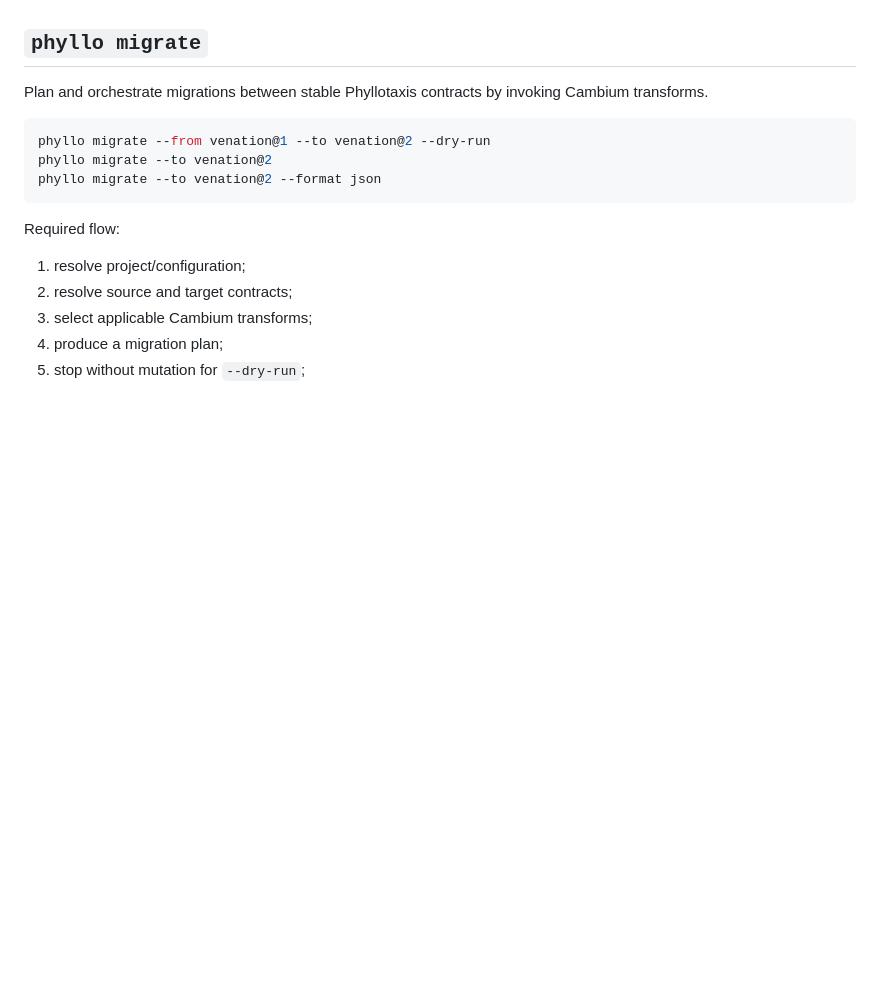
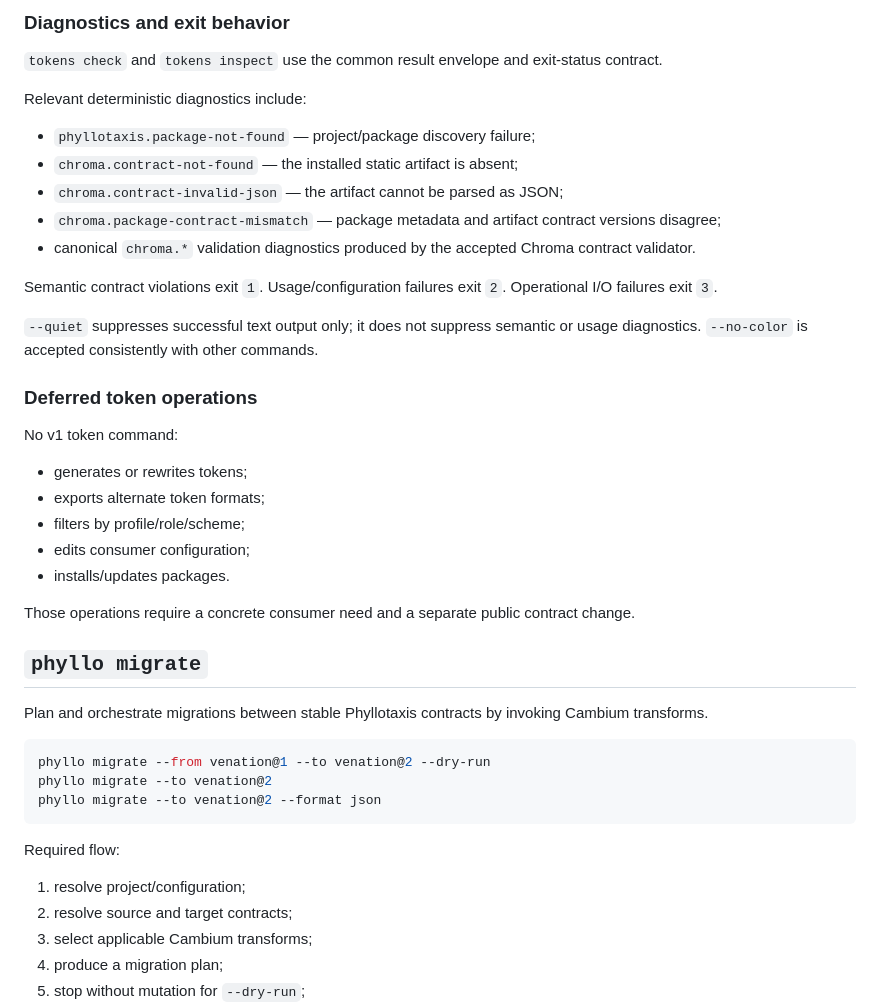
Before and after one commit to hackelia-micrantha/phyllotaxis-community, a Markdown page: docs/cli/phyllo.md, the part around one of its changes. Rendered like a GitHub page; blank space fills up the shorter version.

```diff
--- a/docs/cli/phyllo.md
+++ b/docs/cli/phyllo.md
@@ -207,3 +277,30 @@ Export/generation operations should be introduced only from a real consumer requ
+### Diagnostics and exit behavior
+
+`tokens check` and `tokens inspect` use the common result envelope and exit-status contract.
+
+Relevant deterministic diagnostics include:
+
+- `phyllotaxis.package-not-found` — project/package discovery failure;
+- `chroma.contract-not-found` — the installed static artifact is absent;
+- `chroma.contract-invalid-json` — the artifact cannot be parsed as JSON;
+- `chroma.package-contract-mismatch` — package metadata and artifact contract versions disagree;
+- canonical `chroma.*` validation diagnostics produced by the accepted Chroma contract validator.
+
+Semantic contract violations exit `1`. Usage/configuration failures exit `2`. Operational I/O failures exit `3`.
+
+`--quiet` suppresses successful text output only; it does not suppress semantic or usage diagnostics. `--no-color` is accepted consistently with other commands.
+
+### Deferred token operations
+
+No v1 token command:
+
+- generates or rewrites tokens;
+- exports alternate token formats;
+- filters by profile/role/scheme;
+- edits consumer configuration;
+- installs/updates packages.
+
+Those operations require a concrete consumer need and a separate public contract change.
 
 ## `phyllo migrate`
 
```
Also changed, not shown: other parts of docs/cli/phyllo.md (+74 -4 lines).
